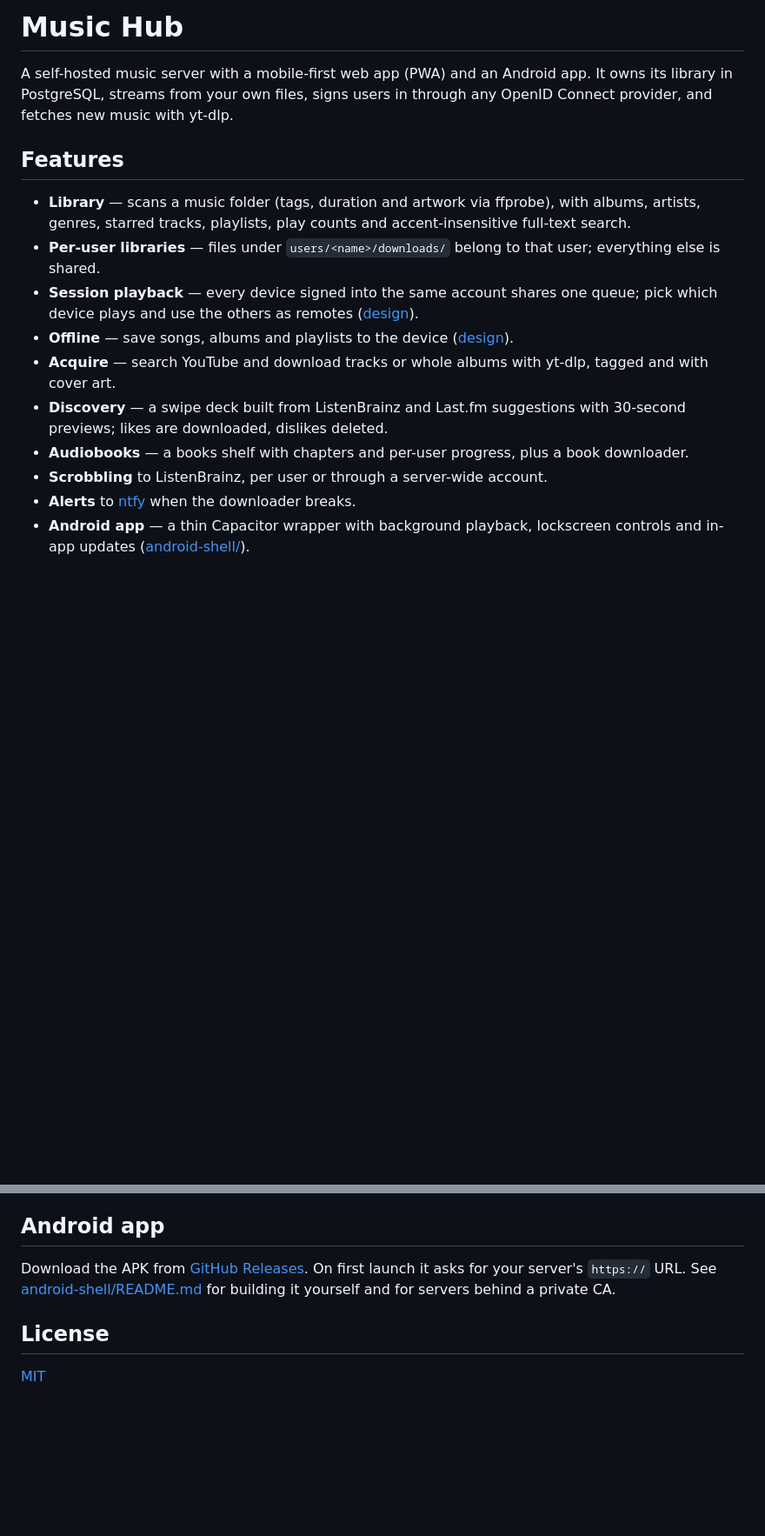
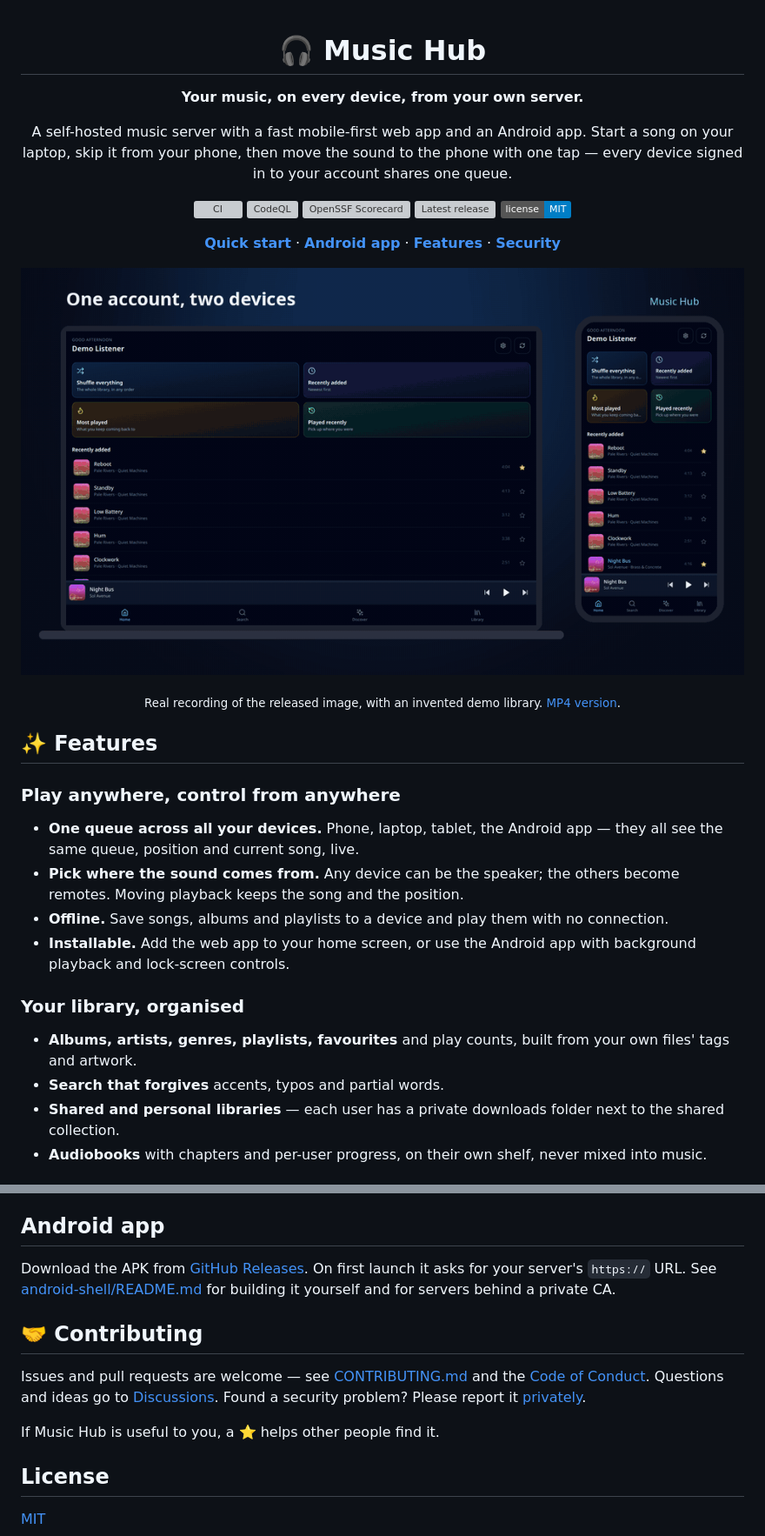
Before and after one commit to y0c0ms/Music-Hub, a Markdown page: README.md, 2 parts joined by grey strips. Shown at 87% size. Drawn GitHub-style; pictures changed too: docs/media/demo.gif (added); badges without logos; blank space fills up the shorter version; grey boxes are pictures that could not be loaded.

```diff
--- a/README.md
+++ b/README.md
@@ -1,28 +1,38 @@
-# Music Hub
+<div align="center">
 
-A self-hosted music server with a mobile-first web app (PWA) and an Android
-app. It owns its library in PostgreSQL, streams from your own files, signs users
-in through any OpenID Connect provider, and fetches new music with yt-dlp.
+# 🎧 Music Hub
 
-## Features
+**Your music, on every device, from your own server.**
 
-- **Library** — scans a music folder (tags, duration and artwork via ffprobe),
-  with albums, artists, genres, starred tracks, playlists, play counts and
-  accent-insensitive full-text search.
-- **Per-user libraries** — files under `users/<name>/downloads/` belong to that
-  user; everything else is shared.
-- **Session playback** — every device signed into the same account shares one
-  queue; pick which device plays and use the others as remotes
-  ([design](docs/design/session-playback.md)).
-- **Offline** — save songs, albums and playlists to the device
-  ([design](docs/design/offline.md)).
-- **Acquire** — search YouTube and download tracks or whole albums with yt-dlp,
-  tagged and with cover art.
-- **Discovery** — a swipe deck built from ListenBrainz and Last.fm suggestions
-  with 30-second previews; likes are downloaded, dislikes deleted.
-- **Audiobooks** — a books shelf with chapters and per-user progress, plus a
-  book downloader.
-- **Scrobbling** to ListenBrainz, per user or through a server-wide account.
-- **Alerts** to [ntfy](https://ntfy.sh) when the downloader breaks.
-- **Android app** — a thin Capacitor wrapper with background playback,
-  lockscreen controls and in-app updates ([android-shell/](android-shell/)).
+A self-hosted music server with a fast mobile-first web app and an Android app.
+Start a song on your laptop, skip it from your phone, then move the sound to the
+phone with one tap — every device signed in to your account shares one queue.
+
+[![CI](https://github.com/y0c0ms/Music-Hub/actions/workflows/ci.yml/badge.svg)](https://github.com/y0c0ms/Music-Hub/actions/workflows/ci.yml)
+[![CodeQL](https://github.com/y0c0ms/Music-Hub/actions/workflows/codeql.yml/badge.svg)](https://github.com/y0c0ms/Music-Hub/actions/workflows/codeql.yml)
+[![OpenSSF Scorecard](https://api.scorecard.dev/projects/github.com/y0c0ms/Music-Hub/badge)](https://scorecard.dev/viewer/?uri=github.com/y0c0ms/Music-Hub)
+[![Latest release](https://img.shields.io/github/v/release/y0c0ms/Music-Hub?sort=semver)](https://github.com/y0c0ms/Music-Hub/releases/latest)
+[![License: MIT](https://img.shields.io/badge/license-MIT-blue.svg)](LICENSE)
+
+[**Quick start**](#-try-it-in-two-minutes) · [**Android app**](https://github.com/y0c0ms/Music-Hub/releases/latest) · [**Features**](#-features) · [**Security**](SECURITY.md)
+
+![A laptop and a phone on the same account: the laptop plays an album, the phone controls it, then the music moves to the phone](docs/media/demo.gif)
+
+<sub>Real recording of the released image, with an invented demo library. [MP4 version](docs/media/demo.mp4).</sub>
+
+</div>
+
+## ✨ Features
+
+### Play anywhere, control from anywhere
+- **One queue across all your devices.** Phone, laptop, tablet, the Android app — they all see the same queue, position and current song, live.
+- **Pick where the sound comes from.** Any device can be the speaker; the others become remotes. Moving playback keeps the song and the position.
+- **Offline.** Save songs, albums and playlists to a device and play them with no connection.
+- **Installable.** Add the web app to your home screen, or use the Android app with background playback and lock-screen controls.
+
+### Your library, organised
+- **Albums, artists, genres, playlists, favourites** and play counts, built from your own files' tags and artwork.
+- **Search that forgives** accents, typos and partial words.
+- **Shared and personal libraries** — each user has a private downloads folder next to the shared collection.
+- **Audiobooks** with chapters and per-user progress, on their own shelf, never mixed into music.
+
@@ -139,6 +210,15 @@ it asks for your server's `https://` URL. See
 [android-shell/README.md](android-shell/README.md) for building it yourself and
 for servers behind a private CA.
 
+## 🤝 Contributing
+
+Issues and pull requests are welcome — see [CONTRIBUTING.md](CONTRIBUTING.md)
+and the [Code of Conduct](CODE_OF_CONDUCT.md). Questions and ideas go to
+[Discussions](https://github.com/y0c0ms/Music-Hub/discussions). Found a
+security problem? Please report it [privately](SECURITY.md).
+
+If Music Hub is useful to you, a ⭐ helps other people find it.
+
 ## License
 
 [MIT](LICENSE)
```
Also changed, not shown: other parts of README.md (+62 -1 lines), .github/pull_request_template.md (added, +11 -0 lines), CODE_OF_CONDUCT.md (added, +84 -0 lines), CONTRIBUTING.md (added, +83 -0 lines), SECURITY.md (added, +61 -0 lines), docs/media/screens.png (added), 11 other files.
